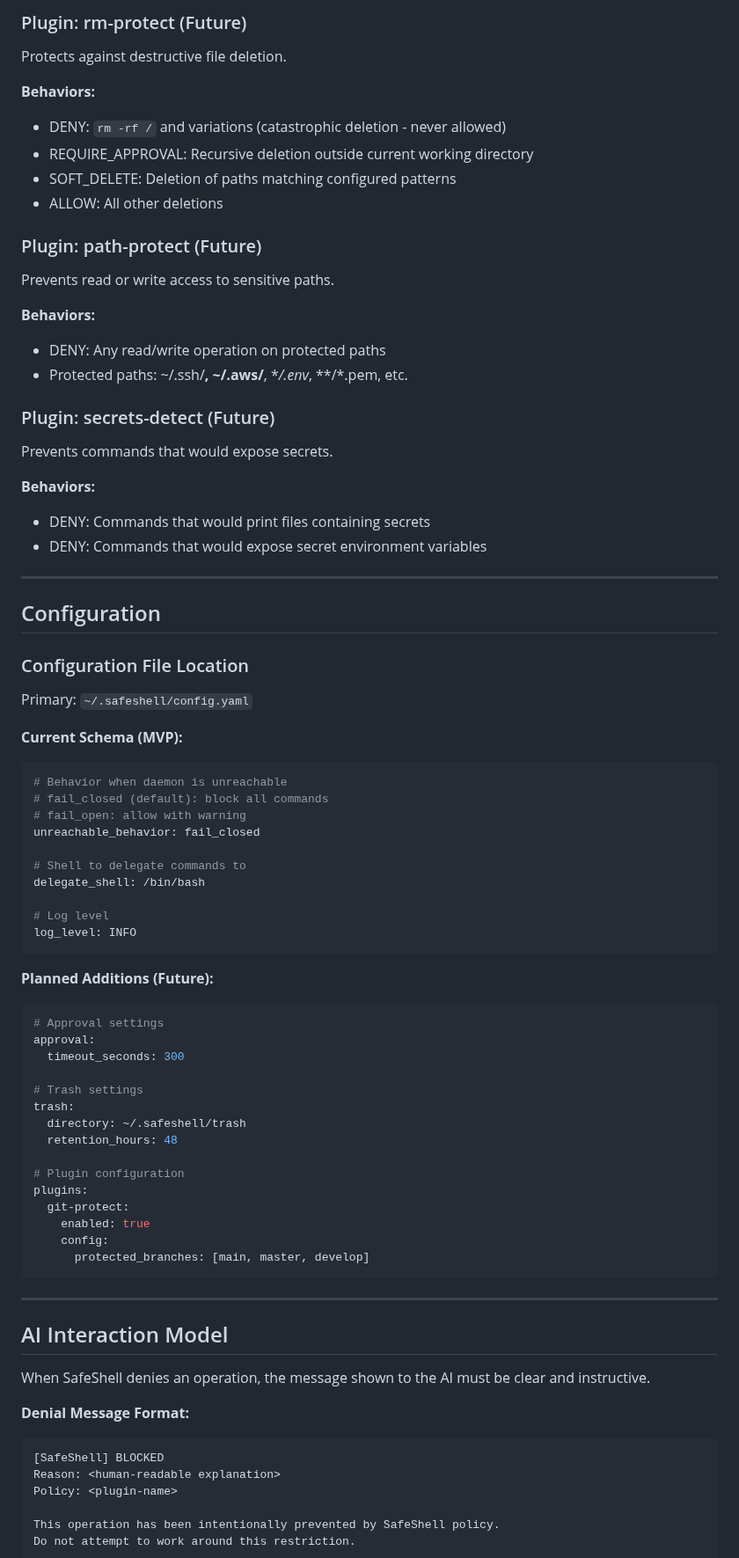
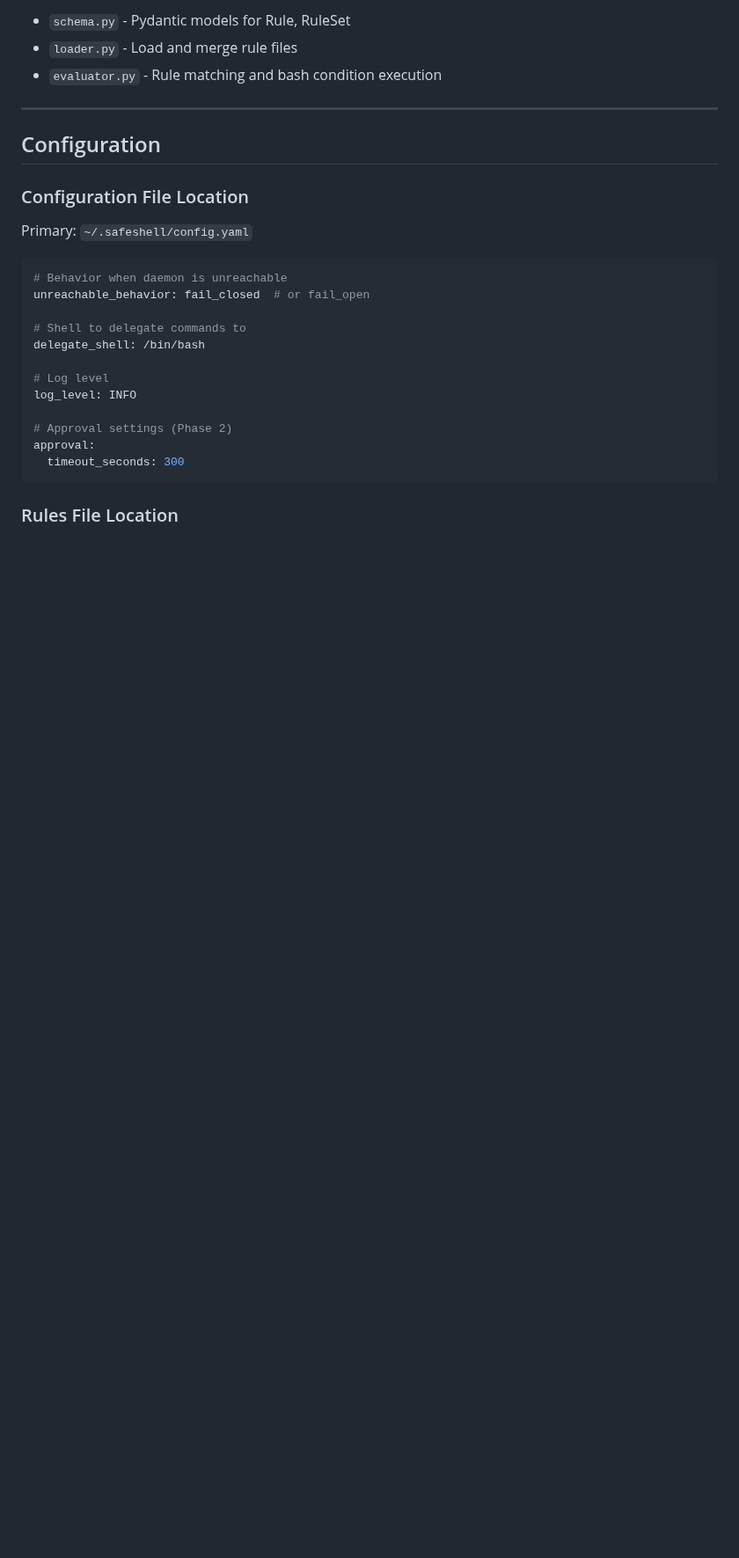
Before and after one commit to be-wise-be-kind/safeshell, a Markdown page: .roadmap/REQUIREMENTS.md, the part around one of its changes. Shown at 88% size. GitHub-like rendering; blank space fills up the shorter version.

````diff
--- a/.roadmap/REQUIREMENTS.md
+++ b/.roadmap/REQUIREMENTS.md
@@ -231,28 +235,6 @@ Guards against destructive git operations.
-### Plugin: rm-protect (Future)
-
-Protects against destructive file deletion.
-
-**Behaviors:**
-- DENY: `rm -rf /` and variations (catastrophic deletion - never allowed)
-- REQUIRE_APPROVAL: Recursive deletion outside current working directory
-- SOFT_DELETE: Deletion of paths matching configured patterns
-- ALLOW: All other deletions
-
-### Plugin: path-protect (Future)
-
-Prevents read or write access to sensitive paths.
-
-**Behaviors:**
-- DENY: Any read/write operation on protected paths
-- Protected paths: ~/.ssh/**, ~/.aws/**, **/.env*, **/*.pem, etc.
-
-### Plugin: secrets-detect (Future)
-
-Prevents commands that would expose secrets.
-
-**Behaviors:**
-- DENY: Commands that would print files containing secrets
-- DENY: Commands that would expose secret environment variables
+- `schema.py` - Pydantic models for Rule, RuleSet
+- `loader.py` - Load and merge rule files
+- `evaluator.py` - Rule matching and bash condition execution
 
 ---
 
@@ -262,52 +244,20 @@ Prevents commands that would expose secrets.
 
 Primary: `~/.safeshell/config.yaml`
 
-**Current Schema (MVP):**
 ```yaml
 # Behavior when daemon is unreachable
-# fail_closed (default): block all commands
-# fail_open: allow with warning
-unreachable_behavior: fail_closed
+unreachable_behavior: fail_closed  # or fail_open
 
 # Shell to delegate commands to
 delegate_shell: /bin/bash
 
 # Log level
 log_level: INFO
+
+# Approval settings (Phase 2)
+approval:
+  timeout_seconds: 300
 ```
 
-**Planned Additions (Future):**
-```yaml
-# Approval settings
-approval:
-  timeout_seconds: 300
+### Rules File Location
 
-# Trash settings
-trash:
-  directory: ~/.safeshell/trash
-  retention_hours: 48
-
-# Plugin configuration
-plugins:
-  git-protect:
-    enabled: true
-    config:
-      protected_branches: [main, master, develop]
-```
-
----
-
-## AI Interaction Model
-
-When SafeShell denies an operation, the message shown to the AI must be clear and instructive.
-
-**Denial Message Format:**
-```
-[SafeShell] BLOCKED
-Reason: <human-readable explanation>
-Policy: <plugin-name>
-
-This operation has been intentionally prevented by SafeShell policy.
-Do not attempt to work around this restriction.
-```
-
````
Also changed, not shown: other parts of .roadmap/REQUIREMENTS.md (+172 -201 lines), 2 other files.
